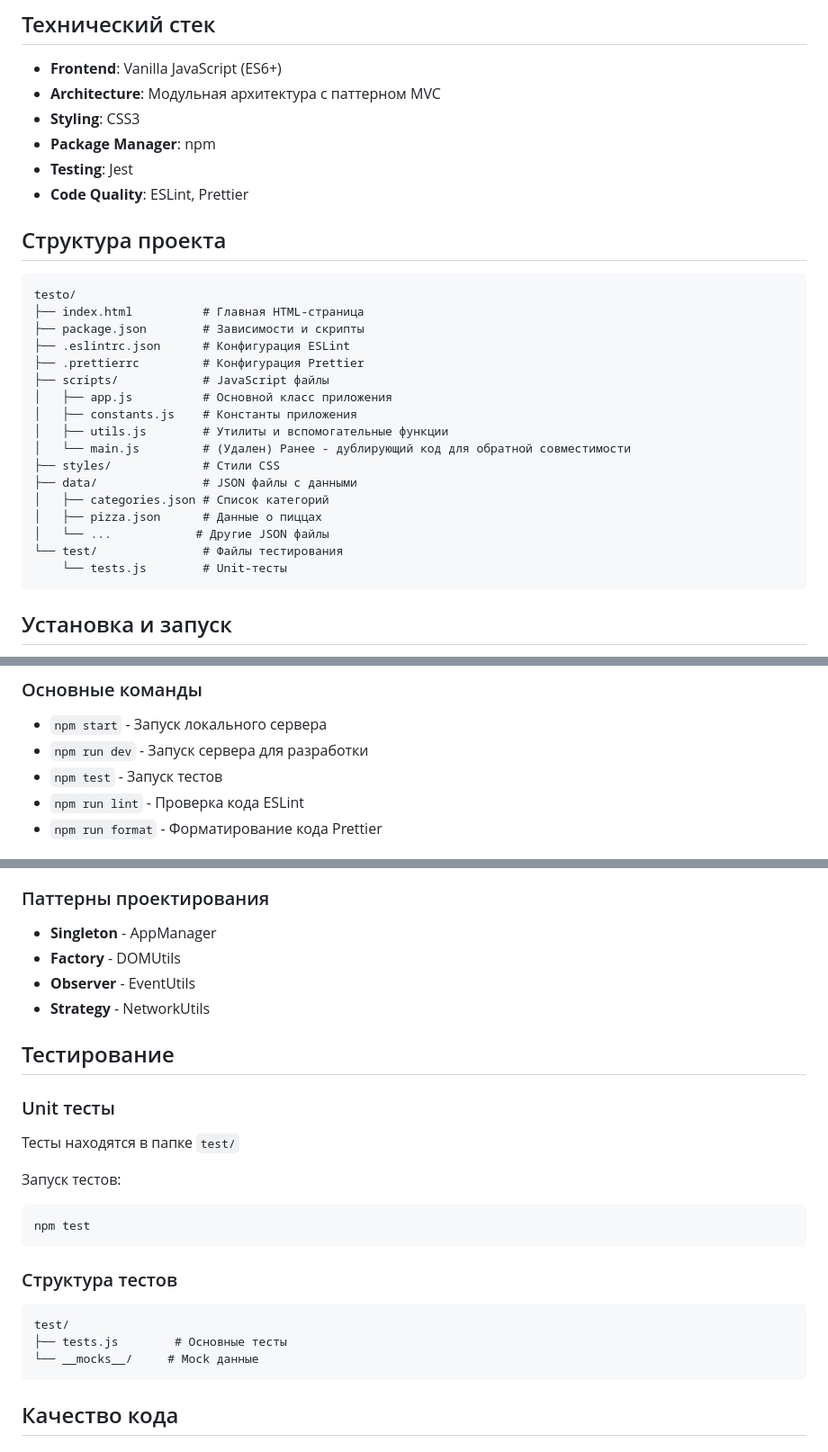
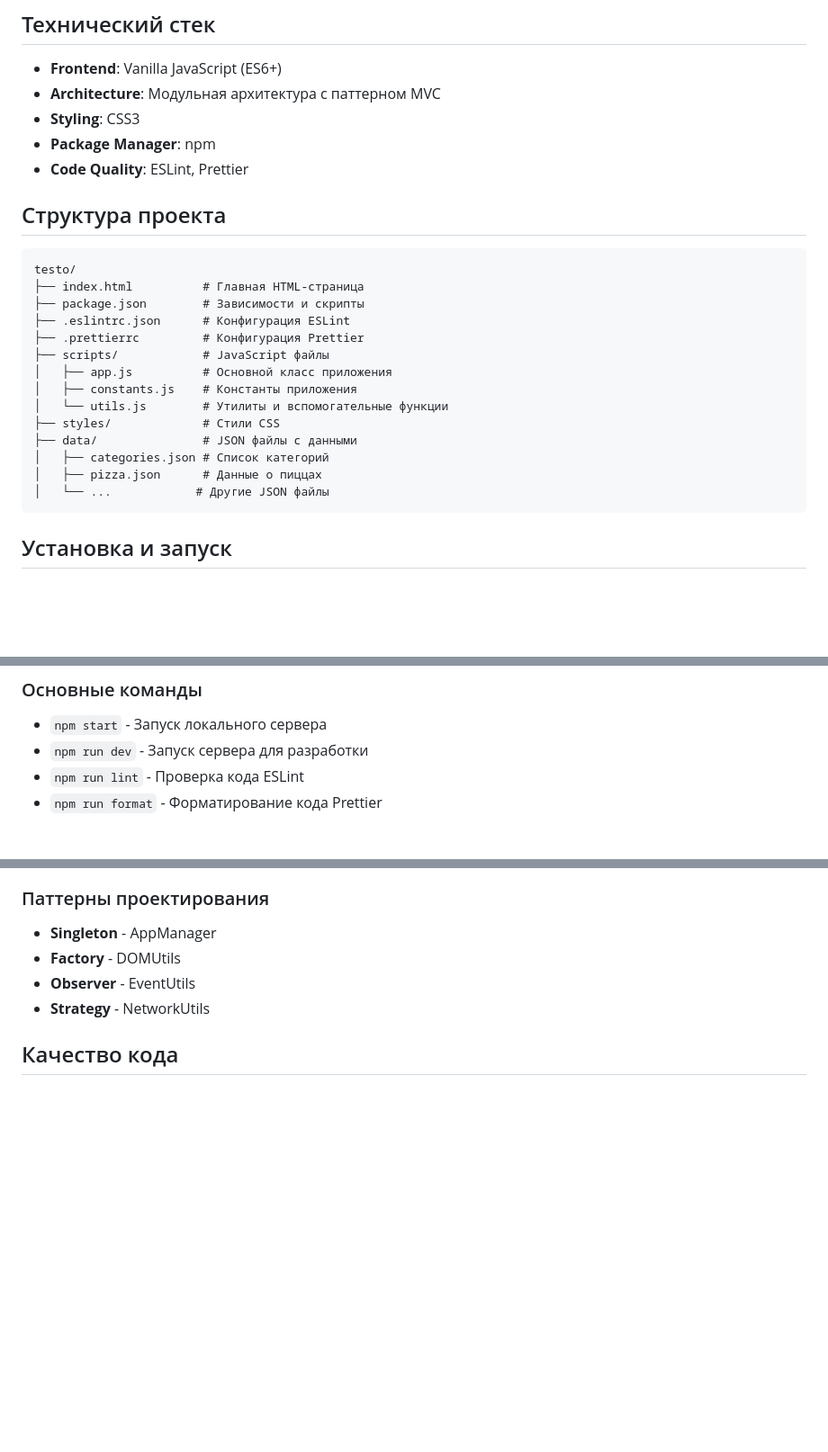
Before and after one commit to HamzaKotiev/testo, a Markdown page: README.md, 3 parts joined by grey strips. Shown at 90% size. Drawn GitHub-style; blank space fills up the shorter version.

Commit message:
Update README.md - remove references to deleted files (main.js, tests.js)

````diff
--- a/README.md
+++ b/README.md
@@ -16,7 +16,6 @@
 - **Architecture**: Модульная архитектура с паттерном MVC
 - **Styling**: CSS3
 - **Package Manager**: npm
-- **Testing**: Jest
 - **Code Quality**: ESLint, Prettier
 
 ## Структура проекта
@@ -30,15 +29,12 @@ testo/
 ├── scripts/            # JavaScript файлы
 │   ├── app.js          # Основной класс приложения
 │   ├── constants.js    # Константы приложения
-│   ├── utils.js        # Утилиты и вспомогательные функции
-│   └── main.js         # (Удален) Ранее - дублирующий код для обратной совместимости
+│   └── utils.js        # Утилиты и вспомогательные функции
 ├── styles/             # Стили CSS
 ├── data/               # JSON файлы с данными
 │   ├── categories.json # Список категорий
 │   ├── pizza.json      # Данные о пиццах
 │   └── ...            # Другие JSON файлы
-└── test/               # Файлы тестирования
-    └── tests.js        # Unit-тесты
 ```
 
 ## Установка и запуск
@@ -67,7 +63,6 @@ npm start
 
 - `npm start` - Запуск локального сервера
 - `npm run dev` - Запуск сервера для разработки
-- `npm test` - Запуск тестов
 - `npm run lint` - Проверка кода ESLint
 - `npm run format` - Форматирование кода Prettier
 
@@ -111,24 +106,6 @@ npm start
 - **Observer** - EventUtils
 - **Strategy** - NetworkUtils
 
-## Тестирование
-
-### Unit тесты
-Тесты находятся в папке `test/`
-
-Запуск тестов:
-```bash
-npm test
-```
-
-### Структура тестов
-
-```
-test/
-├── tests.js        # Основные тесты
-└── __mocks__/     # Mock данные
-```
-
 ## Качество кода
 
 ### ESLint
````
